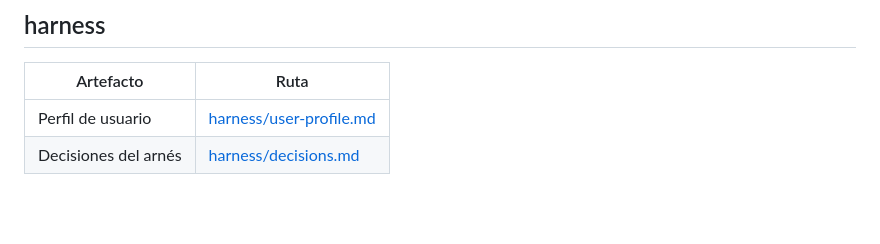
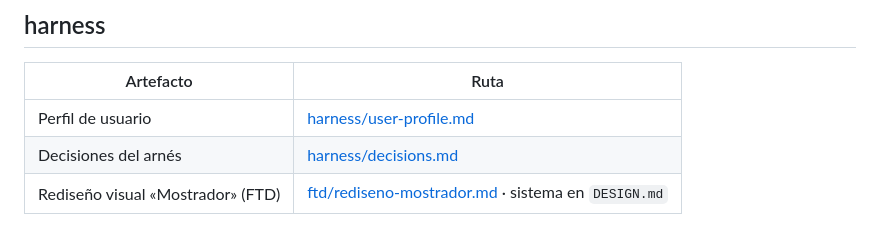
Before and after one commit to Harold-V/MyPrueba, a Markdown page: 02-DOCS/wiki/index.md, the part around the change. GitHub-like rendering; blank space fills up the shorter version.

Commit message:
📝 docs(auto): 2 ficheros: 02-DOCS/wiki/ftd/rediseno-mostrador.md, 02-DOCS/wiki/index.md [skip ci]
Desde: 💄 style(frontend): rediseño visual «Mostrador» en toda la app

```diff
--- a/02-DOCS/wiki/index.md
+++ b/02-DOCS/wiki/index.md
@@ -56,3 +56,4 @@ title: Knowledge map
 |-----------|------|
 | Perfil de usuario | [harness/user-profile.md](harness/user-profile.md) |
 | Decisiones del arnés | [harness/decisions.md](harness/decisions.md) |
+| Rediseño visual «Mostrador» (FTD) | [ftd/rediseno-mostrador.md](ftd/rediseno-mostrador.md) · sistema en `DESIGN.md` |
```
Also changed, not shown: 1 other file.
